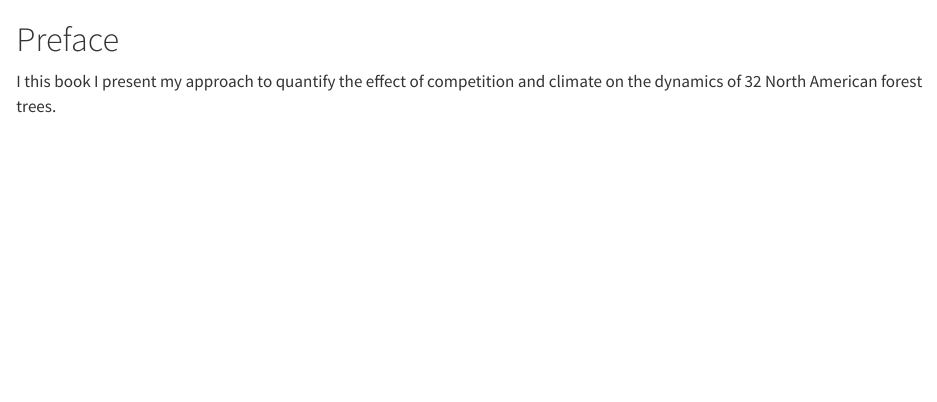
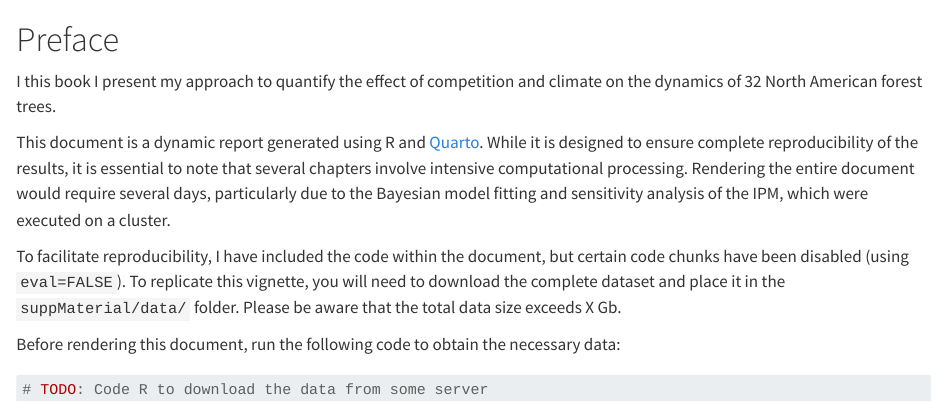
Before and after one commit to willvieira/book_forest-demography-IPM, a Quarto document (suppMaterial/index.qmd): the page in a window 1100 px wide, from its top. Rendered offline with R 4.5, knitr and Pandoc in place of Quarto, with nearby package versions.

Commit message:
add info about reproducibility

````diff
--- a/suppMaterial/index.qmd
+++ b/suppMaterial/index.qmd
@@ -1,3 +1,22 @@
 # Preface {.unnumbered}
 
 I this book I present my approach to quantify the effect of competition and climate on the dynamics of 32 North American forest trees.
+
+This document is a dynamic report generated using R and [Quarto](https://quarto.org/).
+While it is designed to ensure complete reproducibility of the results, it is essential to note that several chapters involve intensive computational processing.
+Rendering the entire document would require several days, particularly due to the Bayesian model fitting and sensitivity analysis of the IPM, which were executed on a cluster.
+
+To facilitate reproducibility, I have included the code within the document, but certain code chunks have been disabled (using `eval=FALSE`).
+To replicate this vignette, you will need to download the complete dataset and place it in the `suppMaterial/data/` folder.
+Please be aware that the total data size exceeds X Gb.
+
+Before rendering this document, run the following code to obtain the necessary data:
+
+```r
+# TODO: Code R to download the data from some server
+```
+
+```{r,echo=FALSE}
+# TODO: R code that will evaluate if all datasets neeeded to run the full manuscript are available.
+# If yes, proceed, if not, stop with a meaninful error.
+```
````
